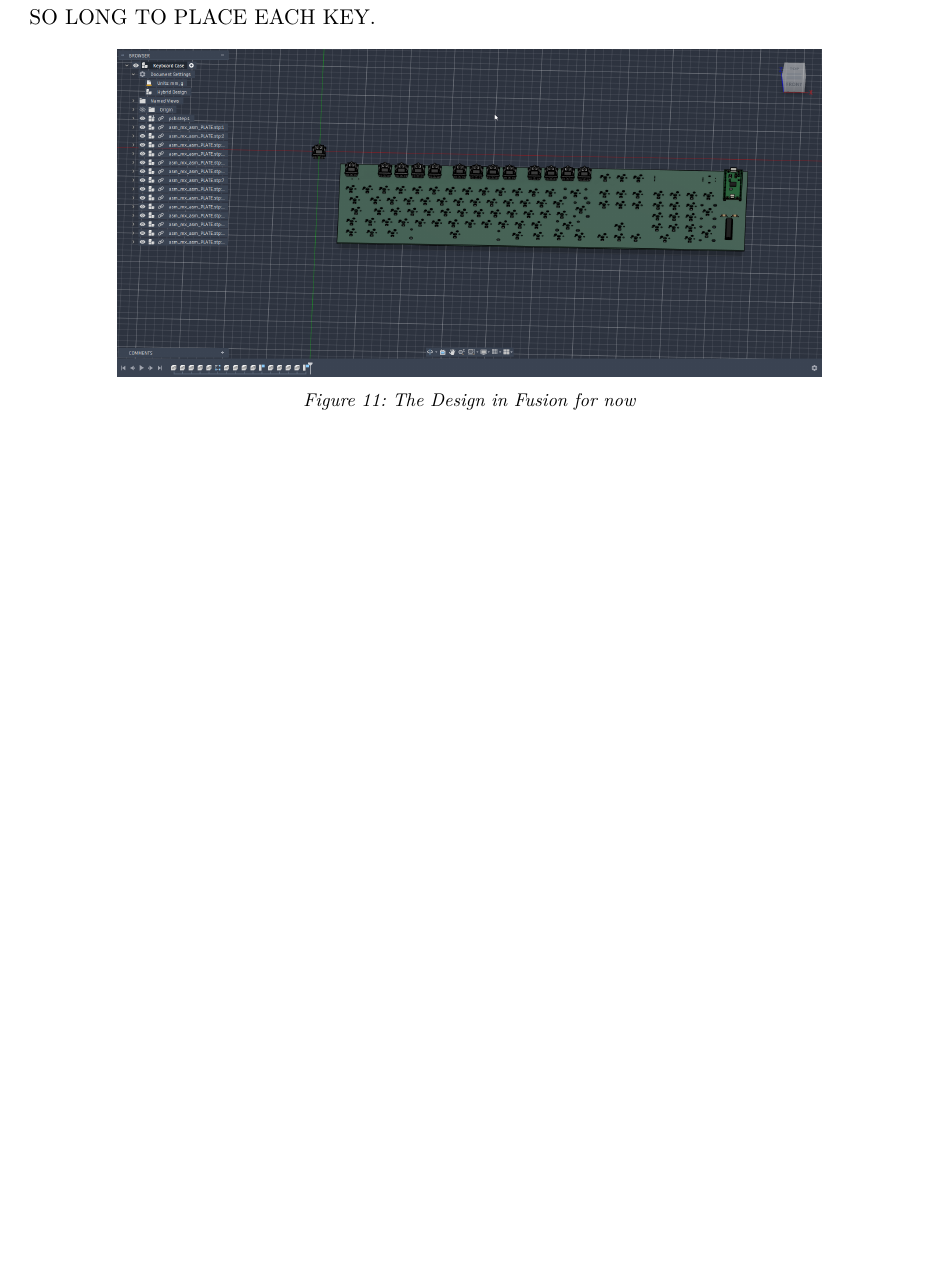
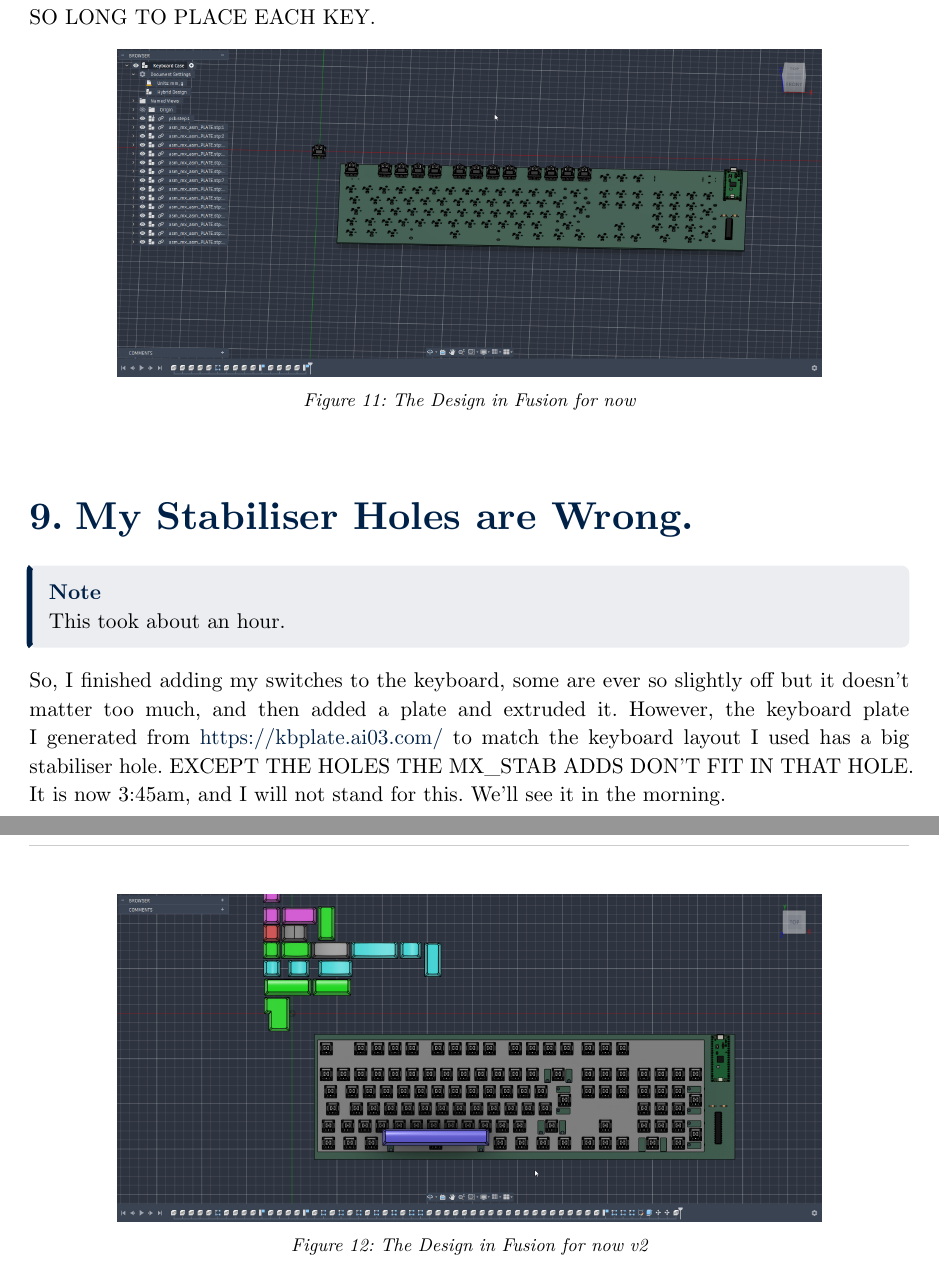
Before and after one commit to ShadowFox88/keyboard, a Typst document (report/report.typ): part of page 10 of 10 before the commit and two parts of pages 10 and 11 of 11 after it, the two joined at a grey line, cut so that both start at the same text, the shorter picture padded with empty space. Compiled offline with Typst 0.15.

Commit message:
more fusion stuff done

```diff
--- a/report/report.typ
+++ b/report/report.typ
@@ -200,3 +200,18 @@ I NEED TO GO FIND A DIFFERENT MODEL. AND BECAUSE YOU CAN'T COPY AND MULTI PASTE
   image("../images/fusion_v1.png", width: 80%),
   caption: [The Design in Fusion for now]
 )
+
+= My Stabiliser Holes are Wrong.
+
+#note[
+  This took about an hour.
+]
+
+So, I finished adding my switches to the keyboard, some are ever so slightly off but it doesn't matter too much, and then added a plate and extruded it. However, the keyboard plate I
+generated from https://kbplate.ai03.com/ to match the keyboard layout I used has a big stabiliser hole. EXCEPT THE HOLES THE MX_STAB ADDS DON'T FIT IN THAT HOLE. It is now 3:45am, and
+I will not stand for this. We'll see it in the morning.
+
+#figure(
+  image("../images/fusion_v2.png", width: 80%),
+  caption: [The Design in Fusion for now v2]
+)
```
Also changed, not shown: images/fusion_v2.png (added).
